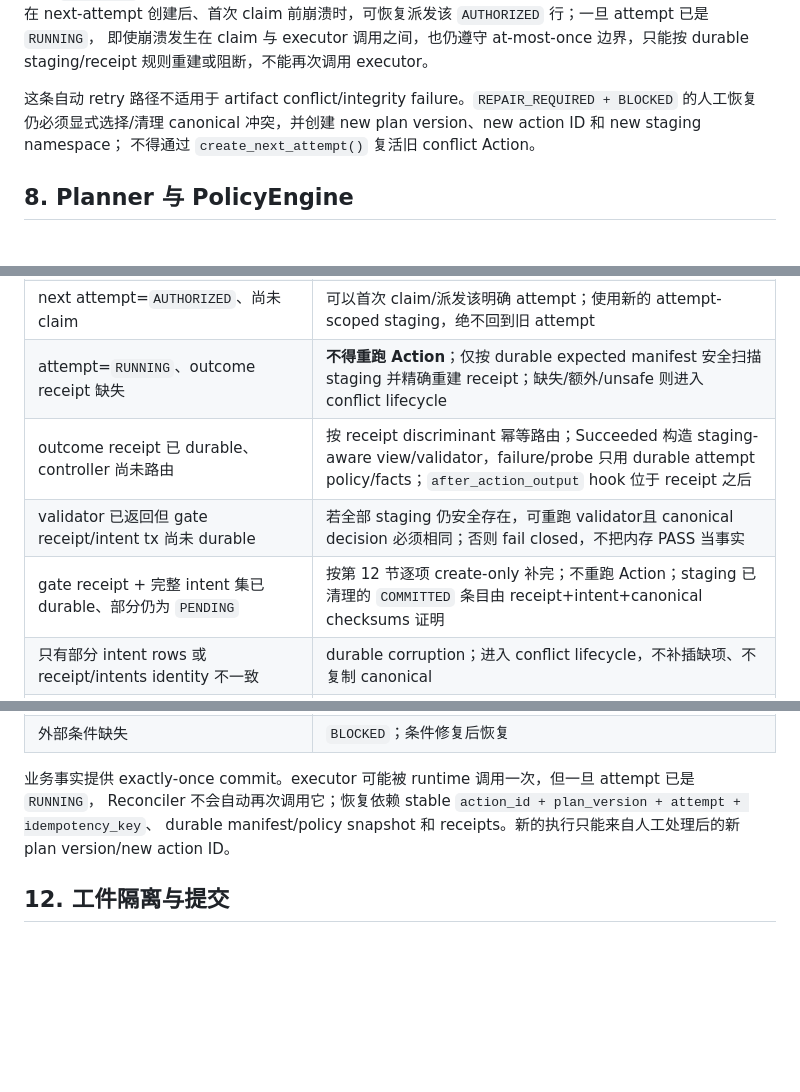
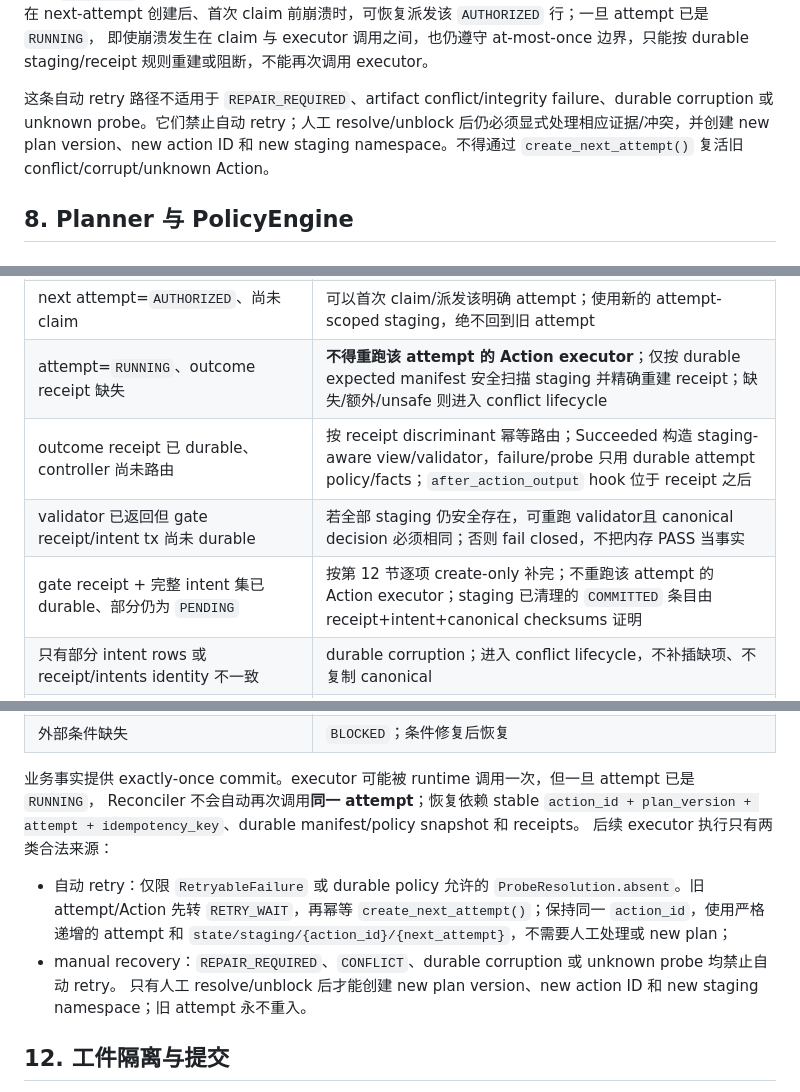
Before and after one commit to Valkure-Yip/ai-book-interpreter, a Markdown page: docs/design-docs/dynamic-agent-orchestration.md, 3 parts joined by grey strips. Drawn GitHub-style; blank space fills up the shorter version.

Commit message:
docs: distinguish retry from manual recovery

```diff
--- a/docs/design-docs/dynamic-agent-orchestration.md
+++ b/docs/design-docs/dynamic-agent-orchestration.md
@@ -523,9 +528,10 @@ next-attempt 创建后、首次 claim 前崩溃时，可恢复派发该 `AUTHORI
 即使崩溃发生在 claim 与 executor 调用之间，也仍遵守 at-most-once 边界，只能按 durable staging/receipt
 规则重建或阻断，不能再次调用 executor。
 
-这条自动 retry 路径不适用于 artifact conflict/integrity failure。`REPAIR_REQUIRED + BLOCKED` 的人工恢复
-仍必须显式选择/清理 canonical 冲突，并创建 new plan version、new action ID 和 new staging namespace；
-不得通过 `create_next_attempt()` 复活旧 conflict Action。
+这条自动 retry 路径不适用于 `REPAIR_REQUIRED`、artifact conflict/integrity failure、durable corruption
+或 unknown probe。它们禁止自动 retry；人工 resolve/unblock 后仍必须显式处理相应证据/冲突，并创建
+new plan version、new action ID 和 new staging namespace。不得通过 `create_next_attempt()` 复活旧
+conflict/corrupt/unknown Action。
 
 ## 8. Planner 与 PolicyEngine
 
@@ -702,10 +708,10 @@ LangGraph checkpoint
 | Action 尚为 `AUTHORIZED`、attempt 未启动 | 可以首次派发；`start_attempt` 先 durable manifest/policy snapshot |
 | 旧 attempt/Action=`RETRY_WAIT`、next attempt 尚不存在 | 调用 `create_next_attempt(action_id, old_attempt)`；同一事务唯一创建 attempt+1=`AUTHORIZED` 并冻结同一 authorized facts；重复/并发 tick 返回同一行 |
 | next attempt=`AUTHORIZED`、尚未 claim | 可以首次 claim/派发该明确 attempt；使用新的 attempt-scoped staging，绝不回到旧 attempt |
-| attempt=`RUNNING`、outcome receipt 缺失 | **不得重跑 Action**；仅按 durable expected manifest 安全扫描 staging 并精确重建 receipt；缺失/额外/unsafe 则进入 conflict lifecycle |
+| attempt=`RUNNING`、outcome receipt 缺失 | **不得重跑该 attempt 的 Action executor**；仅按 durable expected manifest 安全扫描 staging 并精确重建 receipt；缺失/额外/unsafe 则进入 conflict lifecycle |
 | outcome receipt 已 durable、controller 尚未路由 | 按 receipt discriminant 幂等路由；Succeeded 构造 staging-aware view/validator，failure/probe 只用 durable attempt policy/facts；`after_action_output` hook 位于 receipt 之后 |
 | validator 已返回但 gate receipt/intent tx 尚未 durable | 若全部 staging 仍安全存在，可重跑 validator且 canonical decision 必须相同；否则 fail closed，不把内存 PASS 当事实 |
-| gate receipt + 完整 intent 集已 durable、部分仍为 `PENDING` | 按第 12 节逐项 create-only 补完；不重跑 Action；staging 已清理的 `COMMITTED` 条目由 receipt+intent+canonical checksums 证明 |
+| gate receipt + 完整 intent 集已 durable、部分仍为 `PENDING` | 按第 12 节逐项 create-only 补完；不重跑该 attempt 的 Action executor；staging 已清理的 `COMMITTED` 条目由 receipt+intent+canonical checksums 证明 |
 | 只有部分 intent rows 或 receipt/intents identity 不一致 | durable corruption；进入 conflict lifecycle，不补插缺项、不复制 canonical |
 | 任一 bundle intent 为 `CONFLICT` | attempt/action=`REPAIR_REQUIRED`、run=`BLOCKED`；幂等 subject incident；继续只读对账其余 intents，禁止自动重跑/replan |
 | 全部 promotion 已 `COMMITTED` 但 Action 尚未成功 | 用 gate receipt + intents 对完整 canonical bundle 做统一后验；通过后在一个 SQLite 事务中提交 artifacts/evidence/attempt/action success |
@@ -717,8 +723,16 @@ LangGraph checkpoint
 | 外部条件缺失 | `BLOCKED`；条件修复后恢复 |
 
 业务事实提供 exactly-once commit。executor 可能被 runtime 调用一次，但一旦 attempt 已是 `RUNNING`，
-Reconciler 不会自动再次调用它；恢复依赖 stable `action_id + plan_version + attempt + idempotency_key`、
-durable manifest/policy snapshot 和 receipts。新的执行只能来自人工处理后的新 plan version/new action ID。
+Reconciler 不会自动再次调用**同一 attempt**；恢复依赖 stable
+`action_id + plan_version + attempt + idempotency_key`、durable manifest/policy snapshot 和 receipts。
+后续 executor 执行只有两类合法来源：
+
+- 自动 retry：仅限 `RetryableFailure` 或 durable policy 允许的 `ProbeResolution.absent`。旧 attempt/Action
+  先转 `RETRY_WAIT`，再幂等 `create_next_attempt()`；保持同一 `action_id`，使用严格递增的 attempt 和
+  `state/staging/{action_id}/{next_attempt}`，不需要人工处理或 new plan；
+- manual recovery：`REPAIR_REQUIRED`、`CONFLICT`、durable corruption 或 unknown probe 均禁止自动 retry。
+  只有人工 resolve/unblock 后才能创建 new plan version、new action ID 和 new staging namespace；旧 attempt
+  永不重入。
 
 ## 12. 工件隔离与提交
 
```
Also changed, not shown: other parts of docs/design-docs/dynamic-agent-orchestration.md (+13 -5 lines), 1 other file.
